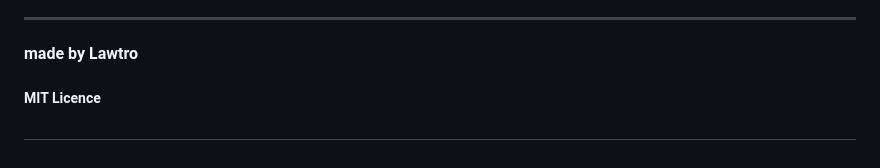
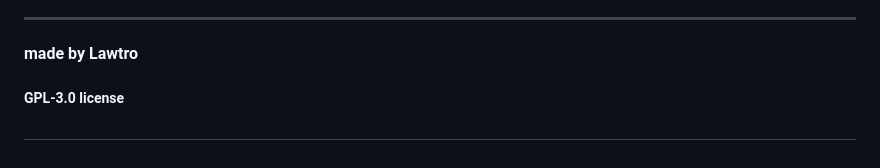
Before and after one commit to Lawtro37/NAT-bridge, a Markdown page: README.md, the part around the change. Rendered like a GitHub page.

```diff
--- a/README.md
+++ b/README.md
@@ -144,6 +144,6 @@ Any contributions that help make NAT-bridge more robust, secure, or user-friendl
 
 #### made by Lawtro
 
-##### MIT Licence
+##### GPL-3.0 license
 
 ##
```
